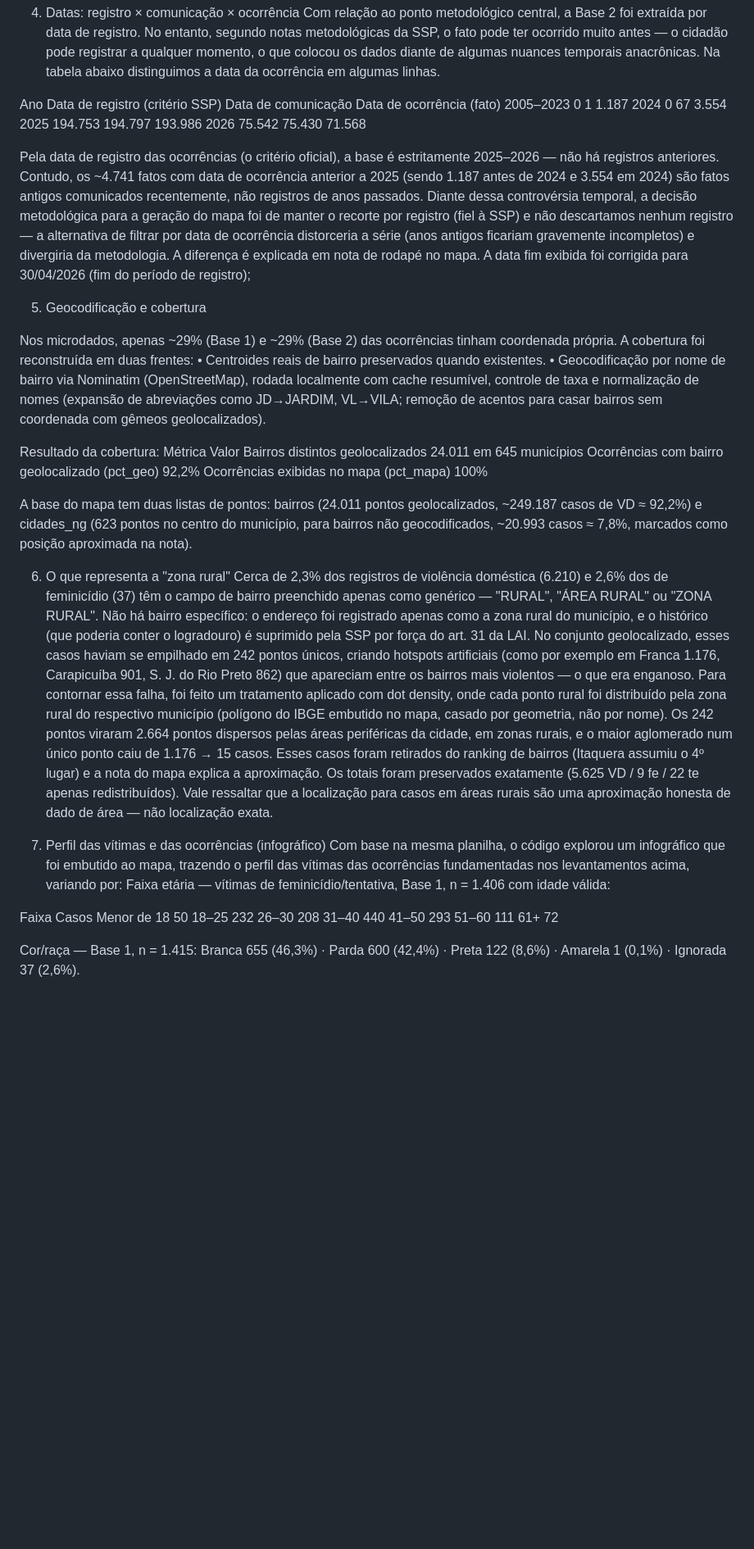
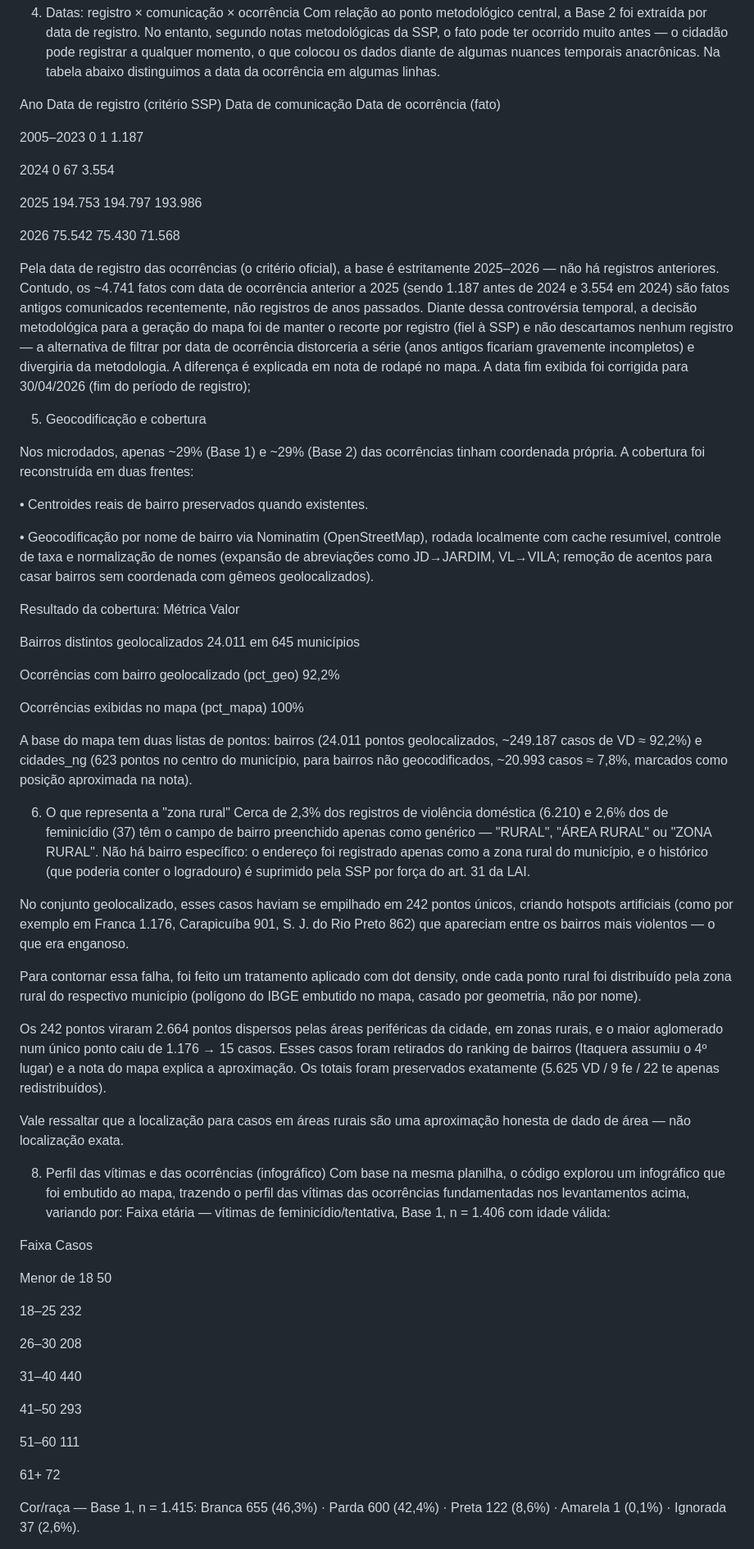
Before and after one commit to iagoseojornalismo-alt/Projeto-mapa-de-calor-violencia-contra-mulher-sp-ver-publica, a Markdown page: README.md, the part around one of its changes. Shown at 82% size. Drawn GitHub-style; blank space fills up the shorter version.

```diff
--- a/README.md
+++ b/README.md
@@ -42,9 +42,13 @@ Total de feminicídio (consumados + tentativas)	1.415
 Com relação ao ponto metodológico central, a Base 2 foi extraída por data de registro. No entanto, segundo notas metodológicas da SSP, o fato pode ter ocorrido muito antes — o cidadão pode registrar a qualquer momento, o que colocou os dados diante de algumas nuances temporais anacrônicas. Na tabela abaixo distinguimos a data da ocorrência em algumas linhas.
 
 Ano	Data de registro (critério SSP)	Data de comunicação	Data de ocorrência (fato)
+
 2005–2023	0	1	1.187
+
 2024	0	67	3.554
+
 2025	194.753	194.797	193.986
+
 2026	75.542	75.430	71.568
 
 Pela data de registro das ocorrências (o critério oficial), a base é estritamente 2025–2026 — não há registros anteriores. Contudo, os ~4.741 fatos com data de ocorrência anterior a 2025 (sendo 1.187 antes de 2024 e 3.554 em 2024) são fatos antigos comunicados recentemente, não registros de anos passados.
@@ -57,33 +61,53 @@ A diferença é explicada em nota de rodapé no mapa. A data fim exibida foi cor
 5. Geocodificação e cobertura
 
 Nos microdados, apenas ~29% (Base 1) e ~29% (Base 2) das ocorrências tinham coordenada própria. A cobertura foi reconstruída em duas frentes:
+
 •	Centroides reais de bairro preservados quando existentes.
+
 •	Geocodificação por nome de bairro via Nominatim (OpenStreetMap), rodada localmente com cache resumível, controle de taxa e normalização de nomes (expansão de abreviações como JD→JARDIM, VL→VILA; remoção de acentos para casar bairros sem coordenada com gêmeos geolocalizados).
 
 Resultado da cobertura:
 Métrica	Valor
+
 Bairros distintos geolocalizados	24.011 em 645 municípios
+
 Ocorrências com bairro geolocalizado (pct_geo)	92,2%
+
 Ocorrências exibidas no mapa (pct_mapa)	100%
 
 A base do mapa tem duas listas de pontos: bairros (24.011 pontos geolocalizados, ~249.187 casos de VD ≈ 92,2%) e cidades_ng (623 pontos no centro do município, para bairros não geocodificados, ~20.993 casos ≈ 7,8%, marcados como posição aproximada na nota).
 
 6. O que representa a "zona rural"
 Cerca de 2,3% dos registros de violência doméstica (6.210) e 2,6% dos de feminicídio (37) têm o campo de bairro preenchido apenas como genérico — "RURAL", "ÁREA RURAL" ou "ZONA RURAL". Não há bairro específico: o endereço foi registrado apenas como a zona rural do município, e o histórico (que poderia conter o logradouro) é suprimido pela SSP por força do art. 31 da LAI.
-No conjunto geolocalizado, esses casos haviam se empilhado em 242 pontos únicos, criando hotspots artificiais (como por exemplo em Franca 1.176, Carapicuíba 901, S. J. do Rio Preto 862) que apareciam entre os bairros mais violentos — o que era enganoso. Para contornar essa falha, foi feito um tratamento aplicado com dot density, onde cada ponto rural foi distribuído pela zona rural do respectivo município (polígono do IBGE embutido no mapa, casado por geometria, não por nome). Os 242 pontos viraram 2.664 pontos dispersos pelas áreas periféricas da cidade, em zonas rurais, e o maior aglomerado num único ponto caiu de 1.176 → 15 casos. Esses casos foram retirados do ranking de bairros (Itaquera assumiu o 4º lugar) e a nota do mapa explica a aproximação. Os totais foram preservados exatamente (5.625 VD / 9 fe / 22 te apenas redistribuídos). Vale ressaltar que a localização para casos em áreas rurais são uma aproximação honesta de dado de área — não localização exata.
 
-7. Perfil das vítimas e das ocorrências (infográfico)
+No conjunto geolocalizado, esses casos haviam se empilhado em 242 pontos únicos, criando hotspots artificiais (como por exemplo em Franca 1.176, Carapicuíba 901, S. J. do Rio Preto 862) que apareciam entre os bairros mais violentos — o que era enganoso.
+
+Para contornar essa falha, foi feito um tratamento aplicado com dot density, onde cada ponto rural foi distribuído pela zona rural do respectivo município (polígono do IBGE embutido no mapa, casado por geometria, não por nome).
+
+Os 242 pontos viraram 2.664 pontos dispersos pelas áreas periféricas da cidade, em zonas rurais, e o maior aglomerado num único ponto caiu de 1.176 → 15 casos. Esses casos foram retirados do ranking de bairros (Itaquera assumiu o 4º lugar) e a nota do mapa explica a aproximação. Os totais foram preservados exatamente (5.625 VD / 9 fe / 22 te apenas redistribuídos).
+
+Vale ressaltar que a localização para casos em áreas rurais são uma aproximação honesta de dado de área — não localização exata.
+
+8. Perfil das vítimas e das ocorrências (infográfico)
 Com base na mesma planilha, o código explorou um infográfico que foi embutido ao mapa, trazendo o perfil das vítimas das ocorrências fundamentadas nos levantamentos acima, variando por:
 Faixa etária — vítimas de feminicídio/tentativa, Base 1, n = 1.406 com idade válida:
 
  Faixa	Casos
+
 Menor de 18	50
+
 18–25	232
+
 26–30	208
+
 31–40	440
+
 41–50	293
+
 51–60	111
+
 61+	72
+
 
 Cor/raça — Base 1, n = 1.415: Branca 655 (46,3%) · Parda 600 (42,4%) · Preta 122 (8,6%) · Amarela 1 (0,1%) · Ignorada 37 (2,6%).
 
```
Also changed, not shown: other parts of README.md (+19 -5 lines).
